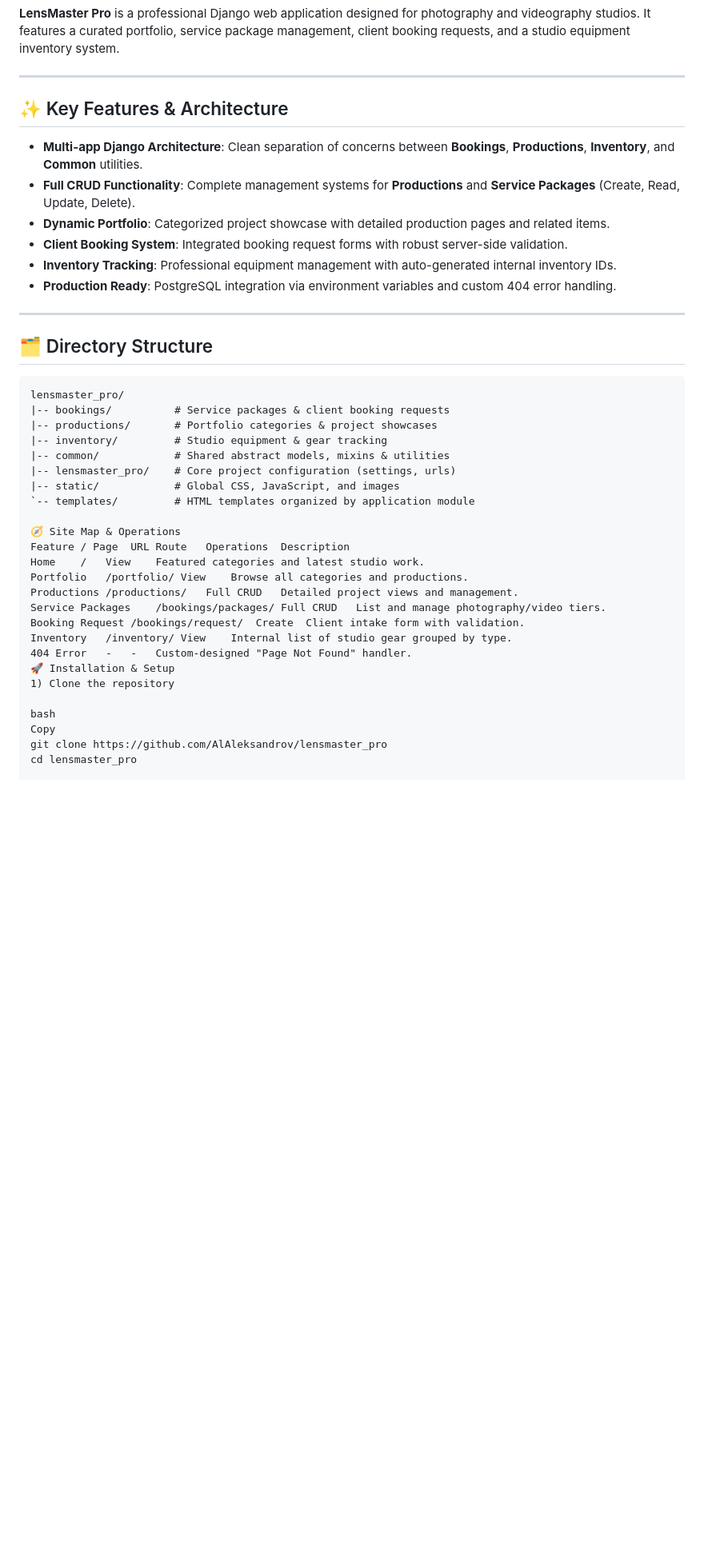
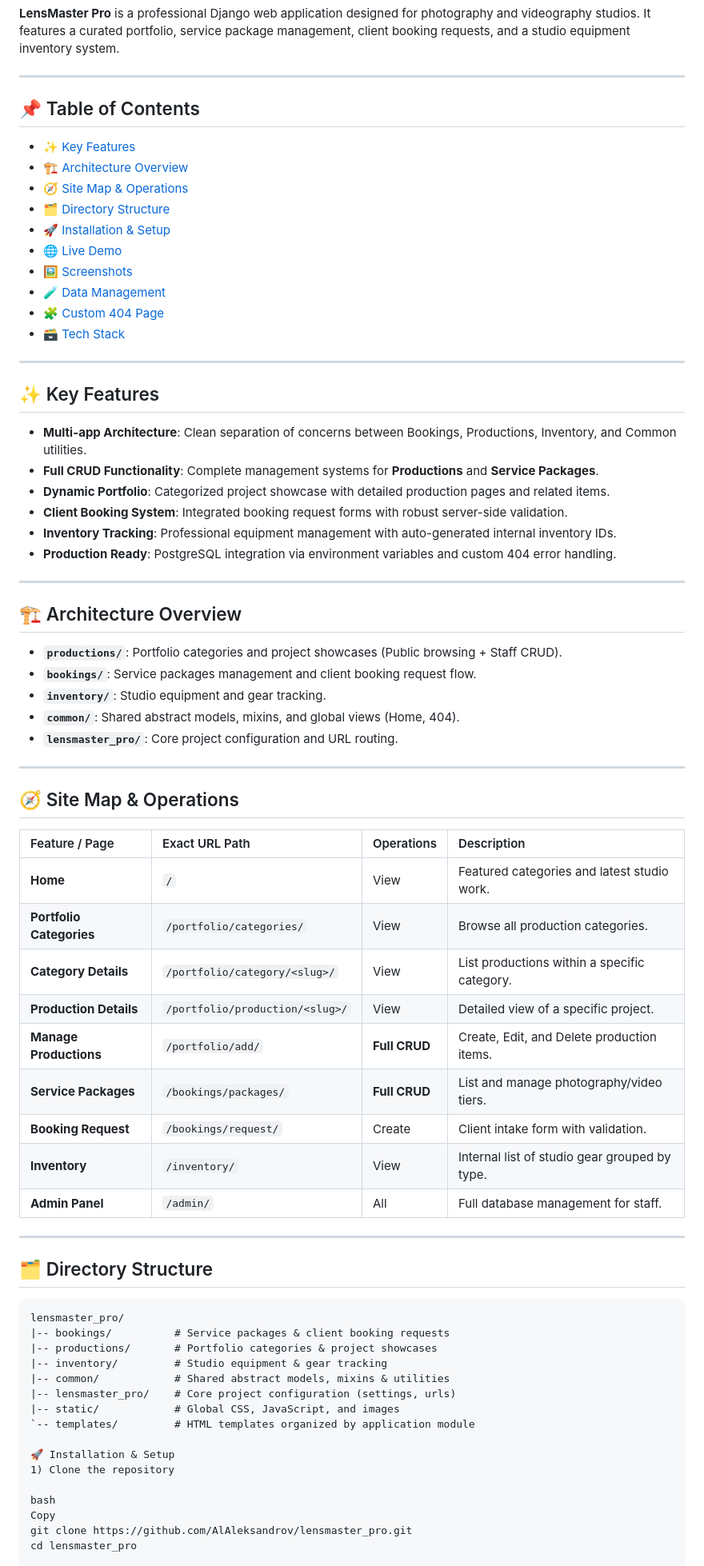
Before and after one commit to AlAleksandrov/lensmaster_pro, a Markdown page: README.md, the part around one of its changes. Shown at 80% size. GitHub-like rendering; blank space fills up the shorter version.

````diff
--- a/README.md
+++ b/README.md
@@ -4,10 +9,23 @@
 
 ---
 
-## ✨ Key Features & Architecture
+## 📌 Table of Contents
+- [✨ Key Features](#-key-features)
+- [🏗️ Architecture Overview](#️-architecture-overview)
+- [🧭 Site Map & Operations](#-site-map--operations)
+- [🗂️ Directory Structure](#️-directory-structure)
+- [🚀 Installation & Setup](#-installation--setup)
+- [🌐 Live Demo](#-live-demo)
+- [🖼️ Screenshots](#️-screenshots)
+- [🧪 Data Management](#-data-management)
+- [🧩 Custom 404 Page](#-custom-404-page)
+- [🗃️ Tech Stack](#️-tech-stack)
 
-- **Multi-app Django Architecture**: Clean separation of concerns between **Bookings**, **Productions**, **Inventory**, and **Common** utilities.
-- **Full CRUD Functionality**: Complete management systems for **Productions** and **Service Packages** (Create, Read, Update, Delete).
+---
+
+## ✨ Key Features
+- **Multi-app Architecture**: Clean separation of concerns between Bookings, Productions, Inventory, and Common utilities.
+- **Full CRUD Functionality**: Complete management systems for **Productions** and **Service Packages**.
 - **Dynamic Portfolio**: Categorized project showcase with detailed production pages and related items.
 - **Client Booking System**: Integrated booking request forms with robust server-side validation.
 - **Inventory Tracking**: Professional equipment management with auto-generated internal inventory IDs.
@@ -15,8 +33,32 @@
 
 ---
 
+## 🏗️ Architecture Overview
+- **`productions/`**: Portfolio categories and project showcases (Public browsing + Staff CRUD).
+- **`bookings/`**: Service packages management and client booking request flow.
+- **`inventory/`**: Studio equipment and gear tracking.
+- **`common/`**: Shared abstract models, mixins, and global views (Home, 404).
+- **`lensmaster_pro/`**: Core project configuration and URL routing.
+
+---
+
+## 🧭 Site Map & Operations
+
+| Feature / Page | Exact URL Path | Operations | Description |
+| :--- | :--- | :--- | :--- |
+| **Home** | `/` | View | Featured categories and latest studio work. |
+| **Portfolio Categories** | `/portfolio/categories/` | View | Browse all production categories. |
+| **Category Details** | `/portfolio/category/<slug>/` | View | List productions within a specific category. |
+| **Production Details** | `/portfolio/production/<slug>/` | View | Detailed view of a specific project. |
+| **Manage Productions** | `/portfolio/add/` | **Full CRUD** | Create, Edit, and Delete production items. |
+| **Service Packages** | `/bookings/packages/` | **Full CRUD** | List and manage photography/video tiers. |
+| **Booking Request** | `/bookings/request/` | Create | Client intake form with validation. |
+| **Inventory** | `/inventory/` | View | Internal list of studio gear grouped by type. |
+| **Admin Panel** | `/admin/` | All | Full database management for staff. |
+
+---
+
 ## 🗂️ Directory Structure
-
 ```text
 lensmaster_pro/
 |-- bookings/          # Service packages & client booking requests
@@ -27,20 +69,11 @@ lensmaster_pro/
 |-- static/            # Global CSS, JavaScript, and images
 `-- templates/         # HTML templates organized by application module
 
-🧭 Site Map & Operations
-Feature / Page	URL Route	Operations	Description
-Home	/	View	Featured categories and latest studio work.
-Portfolio	/portfolio/	View	Browse all categories and productions.
-Productions	/productions/	Full CRUD	Detailed project views and management.
-Service Packages	/bookings/packages/	Full CRUD	List and manage photography/video tiers.
-Booking Request	/bookings/request/	Create	Client intake form with validation.
-Inventory	/inventory/	View	Internal list of studio gear grouped by type.
-404 Error	-	-	Custom-designed "Page Not Found" handler.
 🚀 Installation & Setup
 1) Clone the repository
 
 bash
 Copy
-git clone https://github.com/AlAleksandrov/lensmaster_pro
+git clone https://github.com/AlAleksandrov/lensmaster_pro.git
 cd lensmaster_pro
 
````
Also changed, not shown: other parts of README.md (+26 -38 lines).
